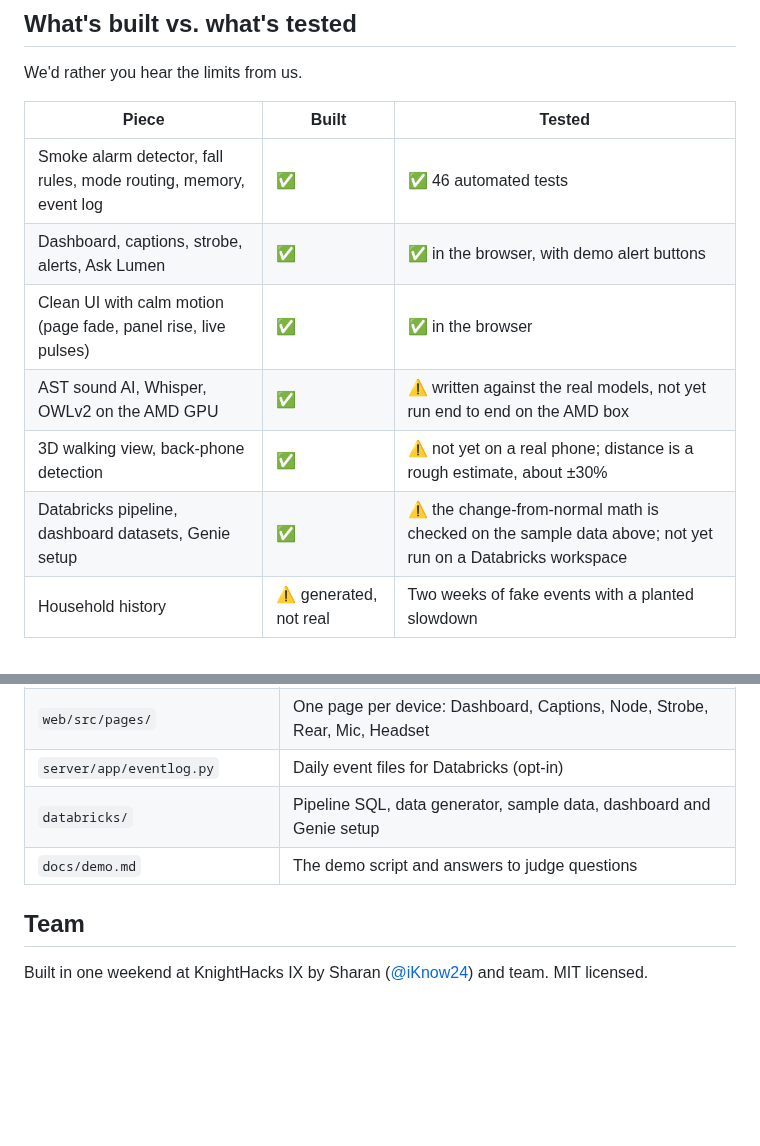
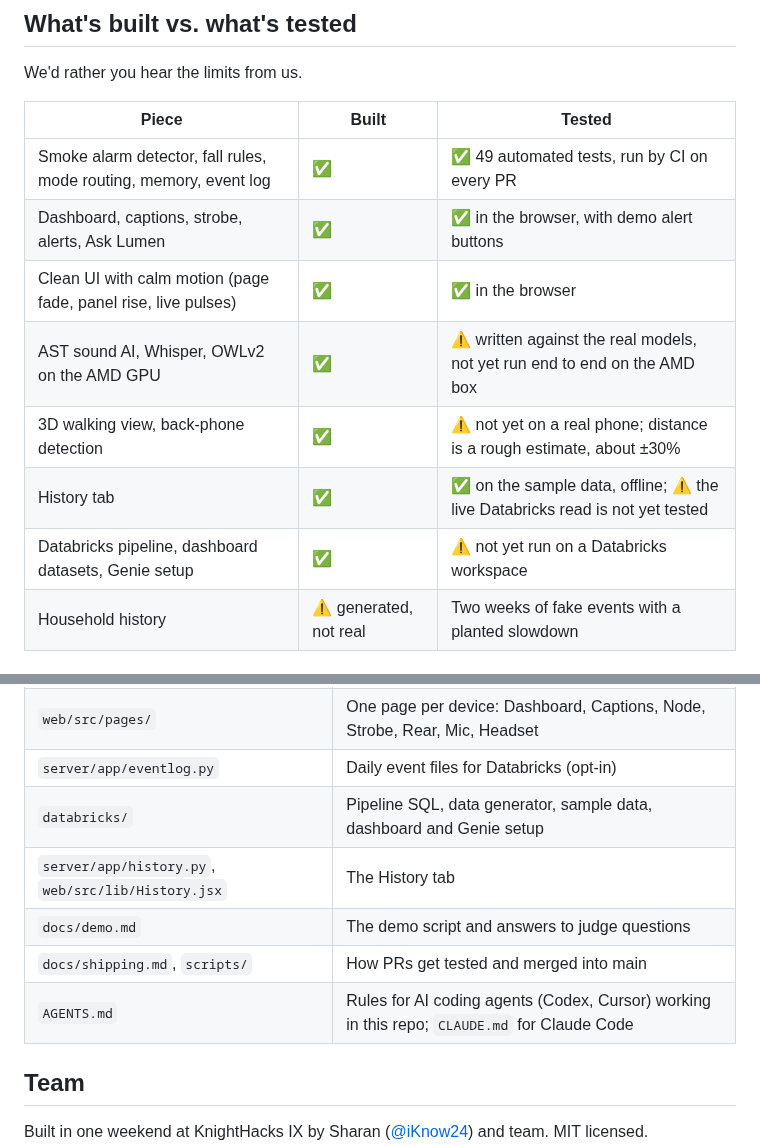
Before and after one commit to iKnow24/Aura_KnightHacks, a Markdown page: README.md, 2 parts joined by grey strips. Drawn GitHub-style; blank space fills up the shorter version.

```diff
--- a/README.md
+++ b/README.md
@@ -136,12 +146,13 @@ We'd rather you hear the limits from us.
 
 | Piece | Built | Tested |
 |---|---|---|
-| Smoke alarm detector, fall rules, mode routing, memory, event log | ✅ | ✅ 46 automated tests |
+| Smoke alarm detector, fall rules, mode routing, memory, event log | ✅ | ✅ 49 automated tests, run by CI on every PR |
 | Dashboard, captions, strobe, alerts, Ask Lumen | ✅ | ✅ in the browser, with demo alert buttons |
 | Clean UI with calm motion (page fade, panel rise, live pulses) | ✅ | ✅ in the browser |
 | AST sound AI, Whisper, OWLv2 on the AMD GPU | ✅ | ⚠️ written against the real models, not yet run end to end on the AMD box |
 | 3D walking view, back-phone detection | ✅ | ⚠️ not yet on a real phone; distance is a rough estimate, about ±30% |
-| Databricks pipeline, dashboard datasets, Genie setup | ✅ | ⚠️ the change-from-normal math is checked on the sample data above; not yet run on a Databricks workspace |
+| History tab | ✅ | ✅ on the sample data, offline; ⚠️ the live Databricks read is not yet tested |
+| Databricks pipeline, dashboard datasets, Genie setup | ✅ | ⚠️ not yet run on a Databricks workspace |
 | Household history | ⚠️ generated, not real | Two weeks of fake events with a planted slowdown |
 
 ## Run it
@@ -190,7 +201,10 @@ cd web && npm run build
 | `web/src/pages/` | One page per device: Dashboard, Captions, Node, Strobe, Rear, Mic, Headset |
 | `server/app/eventlog.py` | Daily event files for Databricks (opt-in) |
 | `databricks/` | Pipeline SQL, data generator, sample data, dashboard and Genie setup |
+| `server/app/history.py`, `web/src/lib/History.jsx` | The History tab |
 | `docs/demo.md` | The demo script and answers to judge questions |
+| `docs/shipping.md`, `scripts/` | How PRs get tested and merged into main |
+| `AGENTS.md` | Rules for AI coding agents (Codex, Cursor) working in this repo; `CLAUDE.md` for Claude Code |
 
 ## Team
 
```
Also changed, not shown: other parts of README.md (+15 -5 lines), docs/images/dashboard-alert.png, docs/images/history.png (added), 1 other file.
